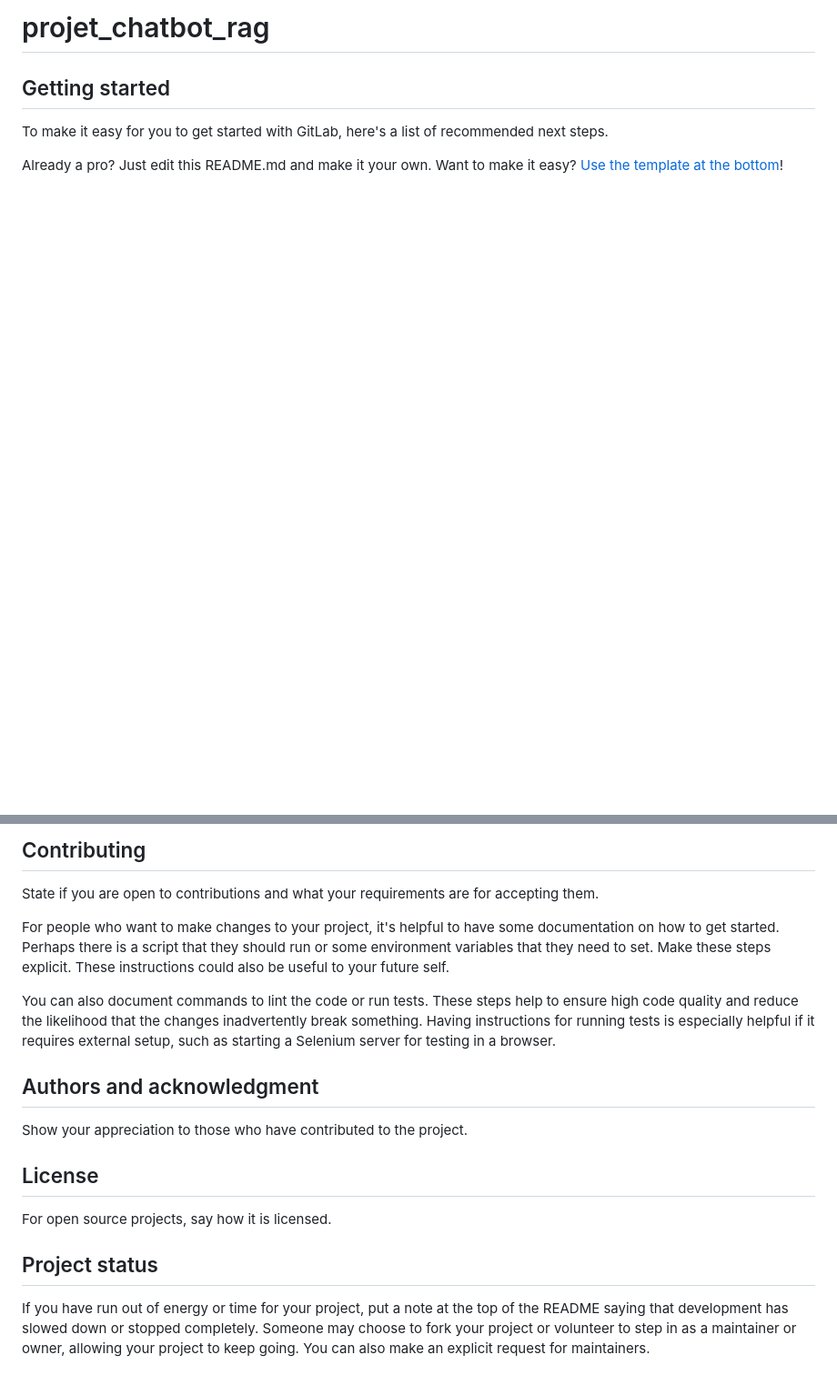
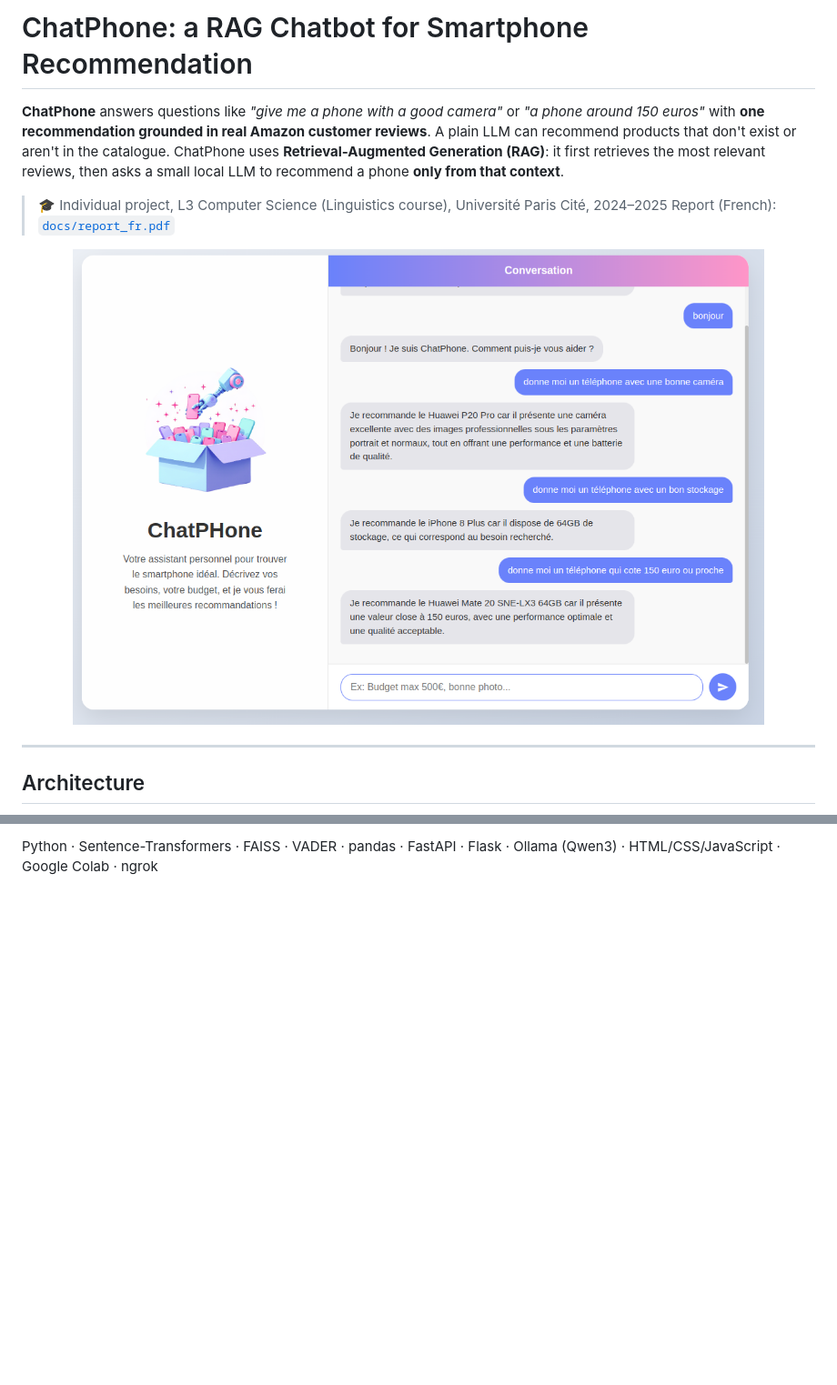
Before and after one commit to wafaaBerrais/chatphone-rag-smartphone-recommender, a Markdown page: README.md, 2 parts joined by grey strips. Shown at 91% size. Rendered like a GitHub page; pictures changed too: docs/figures/chatphone_demo.png (added); blank space fills up the shorter version.

Commit message:
Reorganize project: English README, local search API, remove leaked token and dataset copies

```diff
--- a/README.md
+++ b/README.md
@@ -1,10 +1,15 @@
-# projet_chatbot_rag
+# ChatPhone: a RAG Chatbot for Smartphone Recommendation
 
+**ChatPhone** answers questions like *"give me a phone with a good camera"* or *"a phone around 150 euros"* with **one recommendation grounded in real Amazon customer reviews**. A plain LLM can recommend products that don't exist or aren't in the catalogue. ChatPhone uses **Retrieval-Augmented Generation (RAG)**: it first retrieves the most relevant reviews, then asks a small local LLM to recommend a phone **only from that context**.
 
+> 🎓 Individual project, L3 Computer Science (Linguistics course), Université Paris Cité, 2024–2025
+> Report (French): [`docs/report_fr.pdf`](docs/report_fr.pdf)
 
-## Getting started
+<p align="center">
+  <img src="docs/figures/chatphone_demo.png" width="760" alt="ChatPhone web interface recommending smartphones"/>
+</p>
 
-To make it easy for you to get started with GitLab, here's a list of recommended next steps.
+---
 
-Already a pro? Just edit this README.md and make it your own. Want to make it easy? [Use the template at the bottom](#editing-this-readme)!
+## Architecture
 
@@ -79,15 +89 @@ If you have ideas for releases in the future, it is a good idea to list them in
-## Contributing
-State if you are open to contributions and what your requirements are for accepting them.
-
-For people who want to make changes to your project, it's helpful to have some documentation on how to get started. Perhaps there is a script that they should run or some environment variables that they need to set. Make these steps explicit. These instructions could also be useful to your future self.
-
-You can also document commands to lint the code or run tests. These steps help to ensure high code quality and reduce the likelihood that the changes inadvertently break something. Having instructions for running tests is especially helpful if it requires external setup, such as starting a Selenium server for testing in a browser.
-
-## Authors and acknowledgment
-Show your appreciation to those who have contributed to the project.
-
-## License
-For open source projects, say how it is licensed.
-
-## Project status
-If you have run out of energy or time for your project, put a note at the top of the README saying that development has slowed down or stopped completely. Someone may choose to fork your project or volunteer to step in as a maintainer or owner, allowing your project to keep going. You can also make an explicit request for maintainers.
+Python · Sentence-Transformers · FAISS · VADER · pandas · FastAPI · Flask · Ollama (Qwen3) · HTML/CSS/JavaScript · Google Colab · ngrok
```
Also changed, not shown: other parts of README.md (+56 -51 lines), data/README.md (added, +14 -0 lines), projet/readme.md (deleted, +0 -90 lines), docs/figures/chatphone_off_topic.png (added), frontend/imgboite.png (renamed from projet/imgboite.png), 14 other files.
